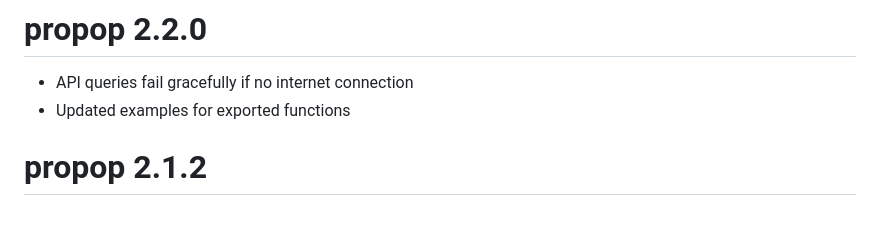
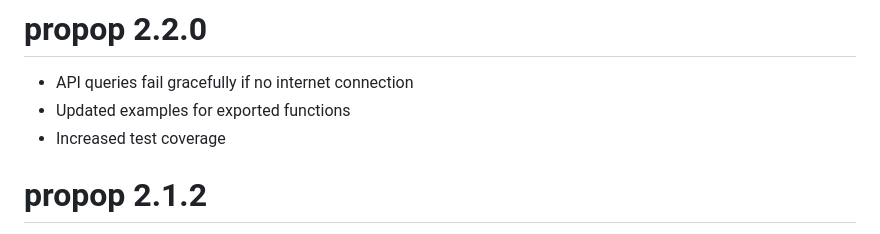
Before and after one commit to statistik-aargau/propop, a Markdown page: NEWS.md, the part around the change. Rendered like a GitHub page.

Commit message:
update NEWS

```diff
--- a/NEWS.md
+++ b/NEWS.md
@@ -1,6 +1,7 @@
 # propop 2.2.0
 - API queries fail gracefully if no internet connection
 - Updated examples for exported functions
+- Increased test coverage
 
 # propop 2.1.2
 - Removed deprecated functions.
```
